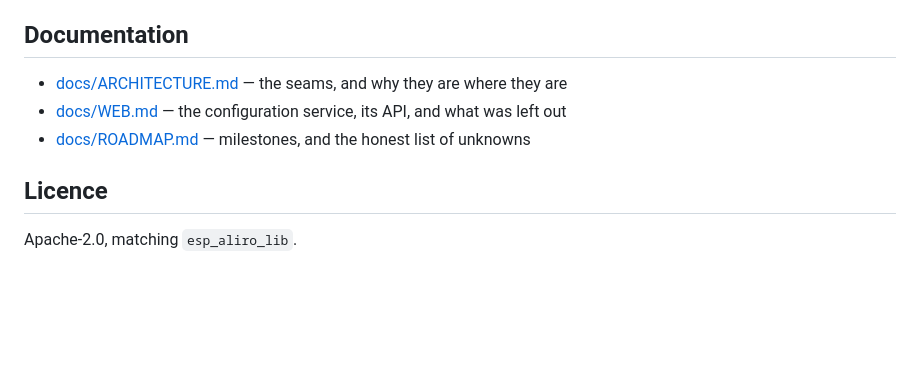
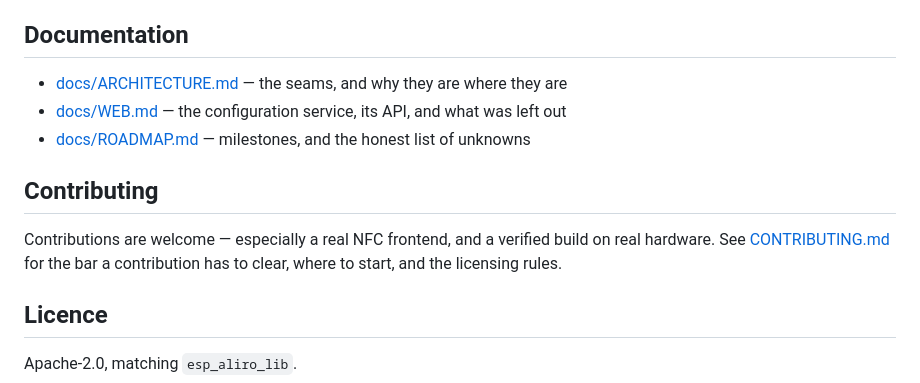
Before and after one commit to Ruhanpaco/Aliro-homekey, a Markdown page: README.md, the part around the change. Rendered like a GitHub page; blank space fills up the shorter version.

Commit message:
docs: add contributing guide with AI-safety and attribution rules

```diff
--- a/README.md
+++ b/README.md
@@ -138,6 +138,12 @@ copy from the firmware's own page.
 - [docs/WEB.md](docs/WEB.md) — the configuration service, its API, and what was left out
 - [docs/ROADMAP.md](docs/ROADMAP.md) — milestones, and the honest list of unknowns
 
+## Contributing
+
+Contributions are welcome — especially a real NFC frontend, and a verified
+build on real hardware. See [CONTRIBUTING.md](CONTRIBUTING.md) for the bar a
+contribution has to clear, where to start, and the licensing rules.
+
 ## Licence
 
 Apache-2.0, matching `esp_aliro_lib`.
```
Also changed, not shown: CONTRIBUTING.md (added, +257 -0 lines).
